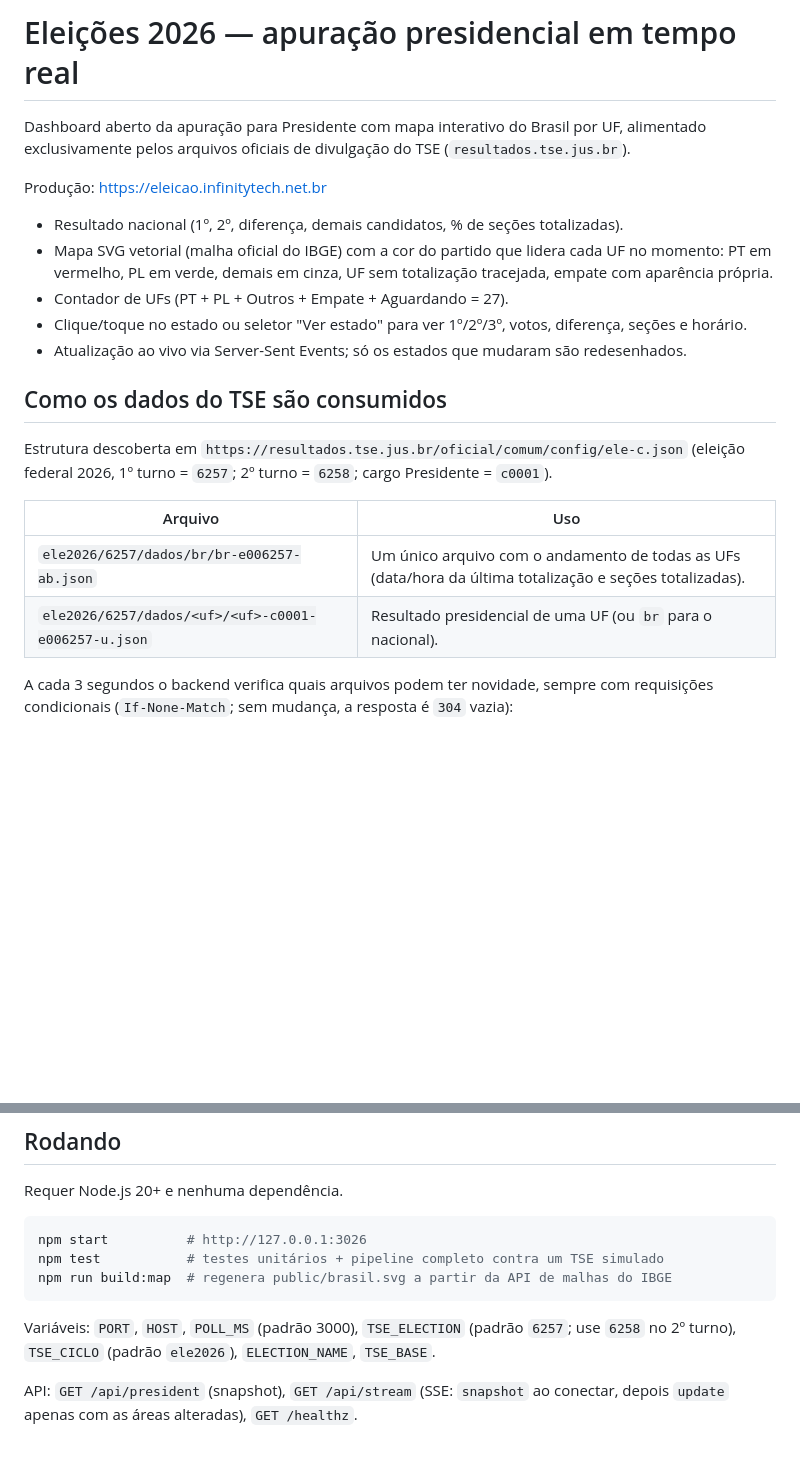
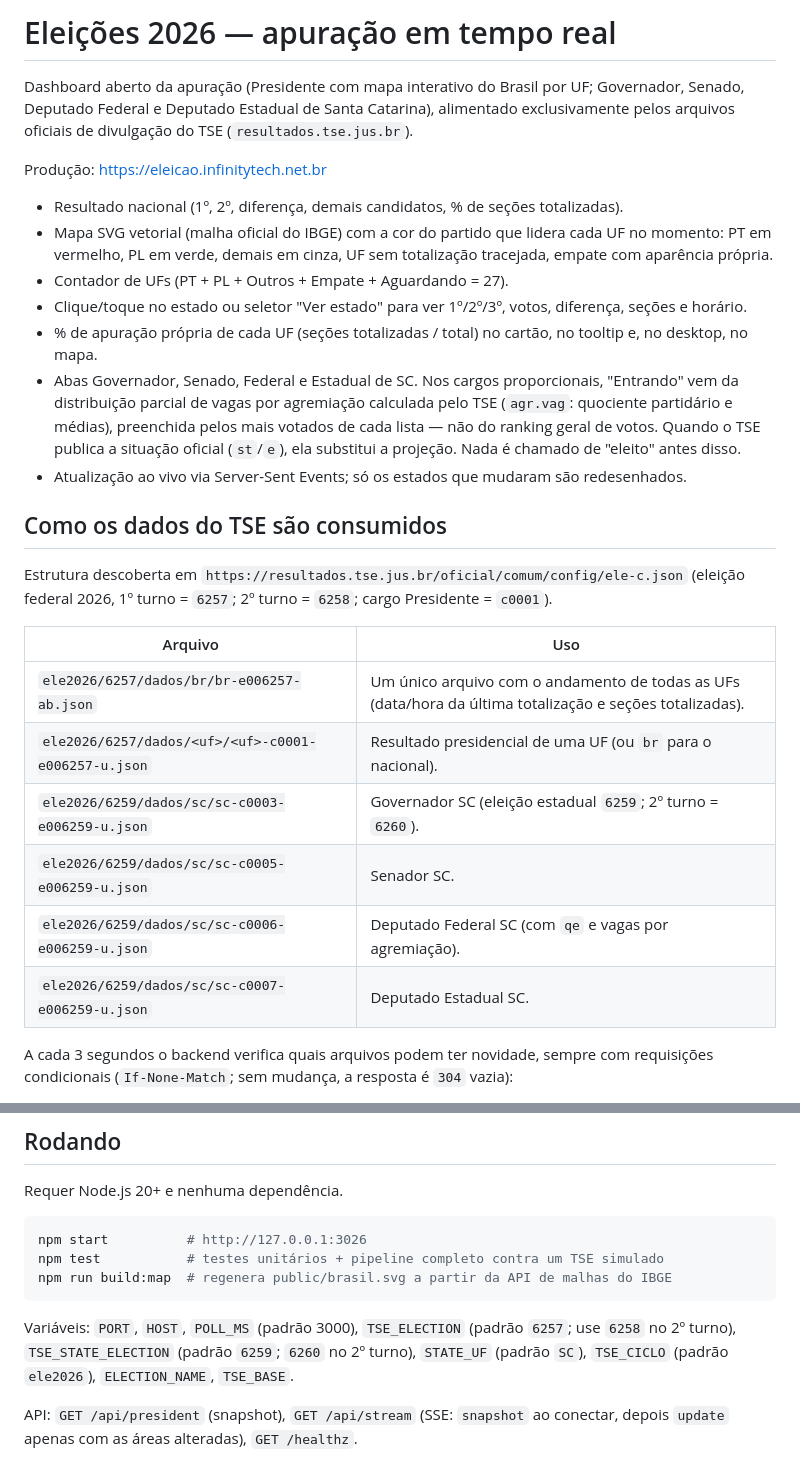
Before and after one commit to ryujiee/eleicao, a Markdown page: README.md, 2 parts joined by grey strips. Rendered like a GitHub page; blank space fills up the shorter version.

Commit message:
docs: cargos estaduais de SC

````diff
--- a/README.md
+++ b/README.md
@@ -1,7 +1,8 @@
-# Eleições 2026 — apuração presidencial em tempo real
+# Eleições 2026 — apuração em tempo real
 
-Dashboard aberto da apuração para Presidente com mapa interativo do Brasil por UF, alimentado
-exclusivamente pelos arquivos oficiais de divulgação do TSE (`resultados.tse.jus.br`).
+Dashboard aberto da apuração (Presidente com mapa interativo do Brasil por UF; Governador, Senado,
+Deputado Federal e Deputado Estadual de Santa Catarina), alimentado exclusivamente pelos arquivos
+oficiais de divulgação do TSE (`resultados.tse.jus.br`).
 
 Produção: https://eleicao.infinitytech.net.br
 
@@ -10,6 +11,11 @@ Produção: https://eleicao.infinitytech.net.br
   PT em vermelho, PL em verde, demais em cinza, UF sem totalização tracejada, empate com aparência própria.
 - Contador de UFs (PT + PL + Outros + Empate + Aguardando = 27).
 - Clique/toque no estado ou seletor "Ver estado" para ver 1º/2º/3º, votos, diferença, seções e horário.
+- % de apuração própria de cada UF (seções totalizadas / total) no cartão, no tooltip e, no desktop, no mapa.
+- Abas Governador, Senado, Federal e Estadual de SC. Nos cargos proporcionais, "Entrando" vem da
+  distribuição parcial de vagas por agremiação calculada pelo TSE (`agr.vag`: quociente partidário e
+  médias), preenchida pelos mais votados de cada lista — não do ranking geral de votos. Quando o TSE
+  publica a situação oficial (`st`/`e`), ela substitui a projeção. Nada é chamado de "eleito" antes disso.
 - Atualização ao vivo via Server-Sent Events; só os estados que mudaram são redesenhados.
 
 ## Como os dados do TSE são consumidos
@@ -21,6 +27,10 @@ Estrutura descoberta em `https://resultados.tse.jus.br/oficial/comum/config/ele-
 | --- | --- |
 | `ele2026/6257/dados/br/br-e006257-ab.json` | Um único arquivo com o andamento de todas as UFs (data/hora da última totalização e seções totalizadas). |
 | `ele2026/6257/dados/<uf>/<uf>-c0001-e006257-u.json` | Resultado presidencial de uma UF (ou `br` para o nacional). |
+| `ele2026/6259/dados/sc/sc-c0003-e006259-u.json` | Governador SC (eleição estadual `6259`; 2º turno = `6260`). |
+| `ele2026/6259/dados/sc/sc-c0005-e006259-u.json` | Senador SC. |
+| `ele2026/6259/dados/sc/sc-c0006-e006259-u.json` | Deputado Federal SC (com `qe` e vagas por agremiação). |
+| `ele2026/6259/dados/sc/sc-c0007-e006259-u.json` | Deputado Estadual SC. |
 
 A cada 3 segundos o backend verifica quais arquivos podem ter novidade, sempre com requisições
 condicionais (`If-None-Match`; sem mudança, a resposta é `304` vazia):
@@ -51,6 +61,7 @@ npm run build:map  # regenera public/brasil.svg a partir da API de malhas do IBG
 ```
 
 Variáveis: `PORT`, `HOST`, `POLL_MS` (padrão 3000), `TSE_ELECTION` (padrão `6257`; use `6258` no 2º turno),
+`TSE_STATE_ELECTION` (padrão `6259`; `6260` no 2º turno), `STATE_UF` (padrão `SC`),
 `TSE_CICLO` (padrão `ele2026`), `ELECTION_NAME`, `TSE_BASE`.
 
 API: `GET /api/president` (snapshot), `GET /api/stream` (SSE: `snapshot` ao conectar, depois `update`
````
